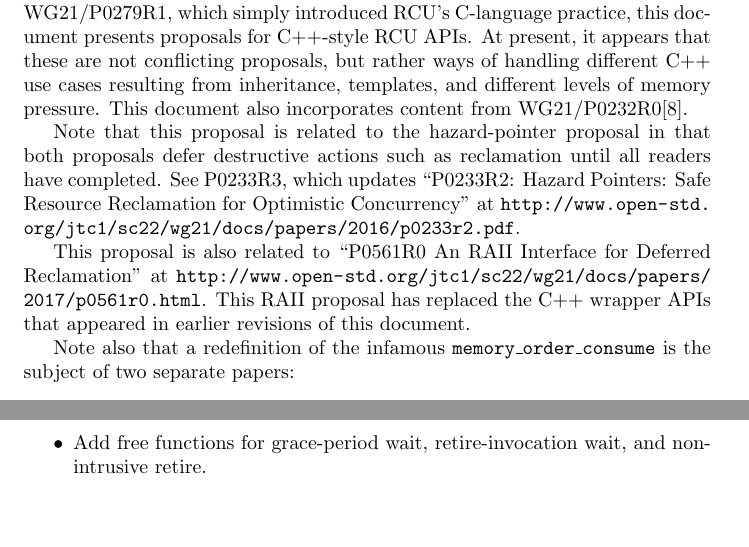
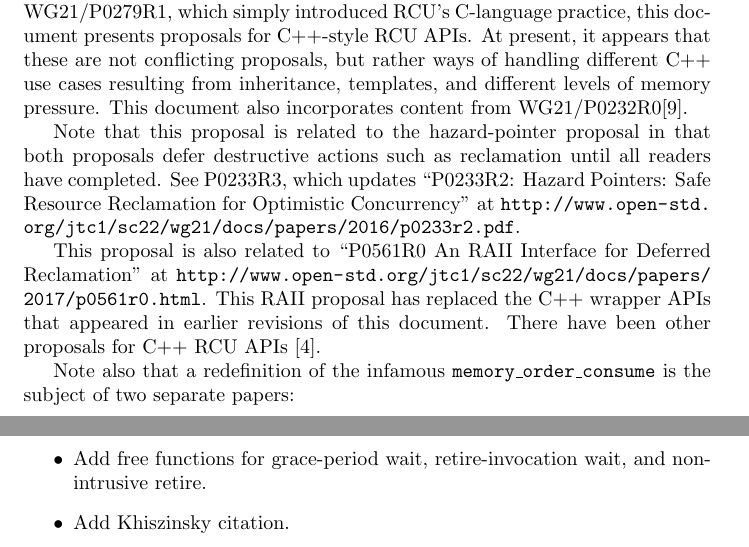
Before and after one commit to paulmckrcu/RCUCPPbindings, a LaTeX document (RCU-bindings.tex): two parts of pages 1 and 17 of 17, joined at a grey line, cut so that both start at the same text, the shorter picture padded with empty space. Compiled offline with pdfLaTeX.

Commit message:
Add Khiszinsky citation
Signed-off-by: Paul E. McKenney <paulmck@linux.vnet.ibm.com>

```diff
--- a/RCU-bindings.tex
+++ b/RCU-bindings.tex
@@ -85,6 +85,7 @@ Reclamation'' at
 \url{http://www.open-std.org/jtc1/sc22/wg21/docs/papers/2017/p0561r0.html}.
 This RAII proposal has replaced the C++ wrapper APIs that appeared in
 earlier revisions of this document.
+There have been other proposals for C++ RCU APIs~\cite{MaxKhiszinsky2015C++RCU}.
 
 Note also that a redefinition of the infamous \co{memory_order_consume}
 is the subject of two separate papers:
@@ -1009,6 +1010,7 @@ Further revisions to this document are as follows:
 	working implementation.
 \item	Add free functions for grace-period wait, retire-invocation
 	wait, and non-intrusive retire.
+\item	Add Khiszinsky citation.
 \end{itemize}
 
 \end{document}
```
Also changed, not shown: RCU-bindings.bbl.
